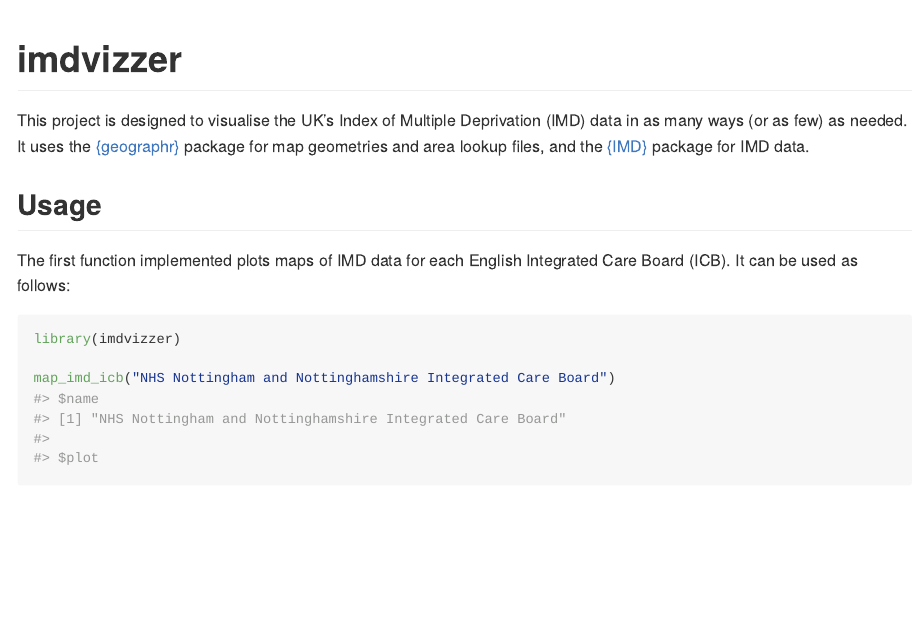
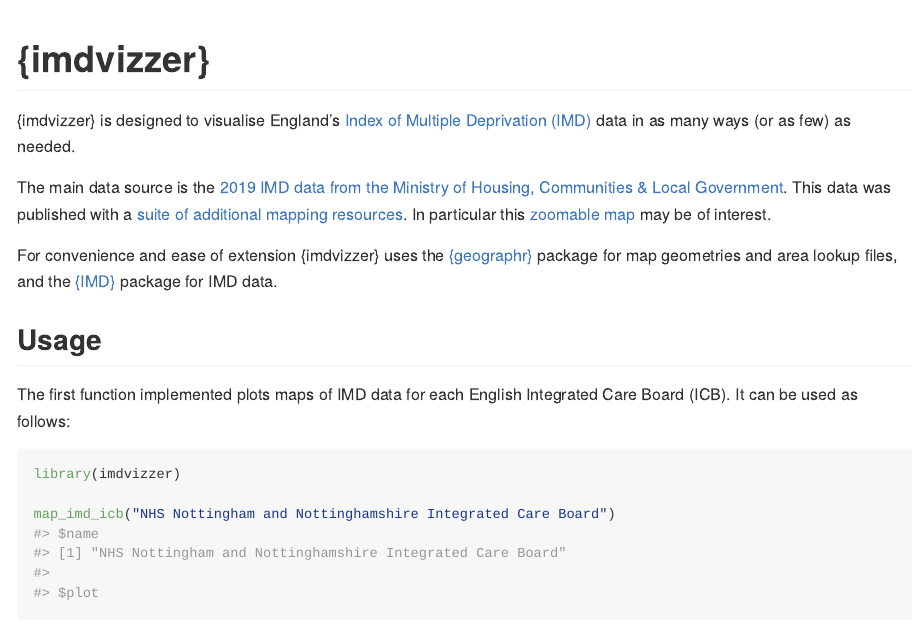
Before and after one commit to ThomUK/imdvizzer, an R Markdown document (README.Rmd): the page in a window 1100 px wide, from its top. The pictures show the output file README.md that the author committed with the source, drawn offline in the style of GitHub.

Commit message:
improve README

````diff
--- a/README.Rmd
+++ b/README.Rmd
@@ -13,9 +13,14 @@
 )
 ```
 
-# imdvizzer
+# {imdvizzer}
 
-This project is designed to visualise the UK's Index of Multiple Deprivation (IMD) data in as many ways (or as few) as needed.  It uses the [{geographr}](https://github.com/humaniverse/geographr) package for map geometries and area lookup files, and the [{IMD}](https://github.com/humaniverse/IMD) package for IMD data.
+{imdvizzer} is designed to visualise England's [Index of Multiple Deprivation (IMD)](https://en.wikipedia.org/wiki/Multiple_deprivation_index) data in as many ways (or as few) as needed.
+
+The main data source is the [2019 IMD data from the Ministry of Housing, Communities & Local Government](https://www.gov.uk/government/statistics/english-indices-of-deprivation-2019).  This data was published with a [suite of additional mapping resources](https://www.gov.uk/guidance/english-indices-of-deprivation-2019-mapping-resources).  In particular this [zoomable map](https://dclgapps.communities.gov.uk/imd/iod_index.html) may be of interest.
+
+For convenience and ease of extension {imdvizzer} uses the [{geographr}](https://github.com/humaniverse/geographr) package for map geometries and area lookup files, and the [{IMD}](https://github.com/humaniverse/IMD) package for IMD data.
+
 
 ## Usage
 
````
Also changed, not shown: README.md.
